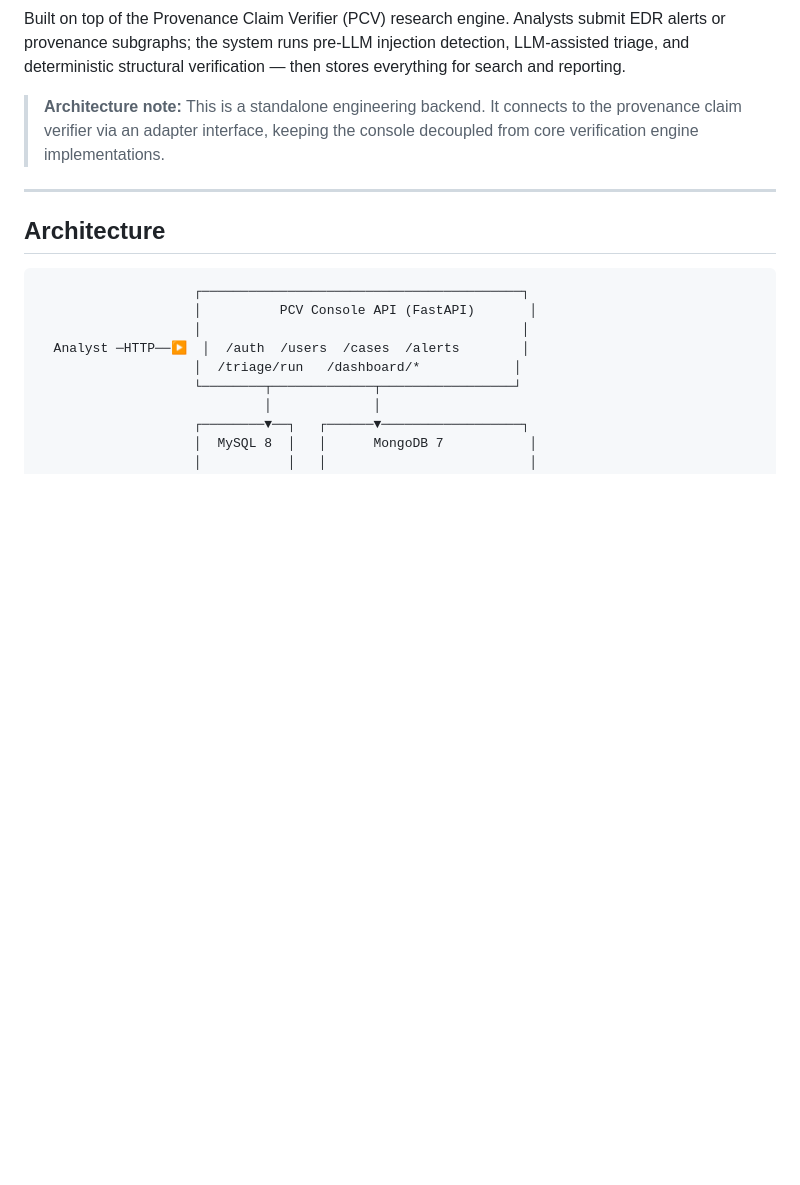
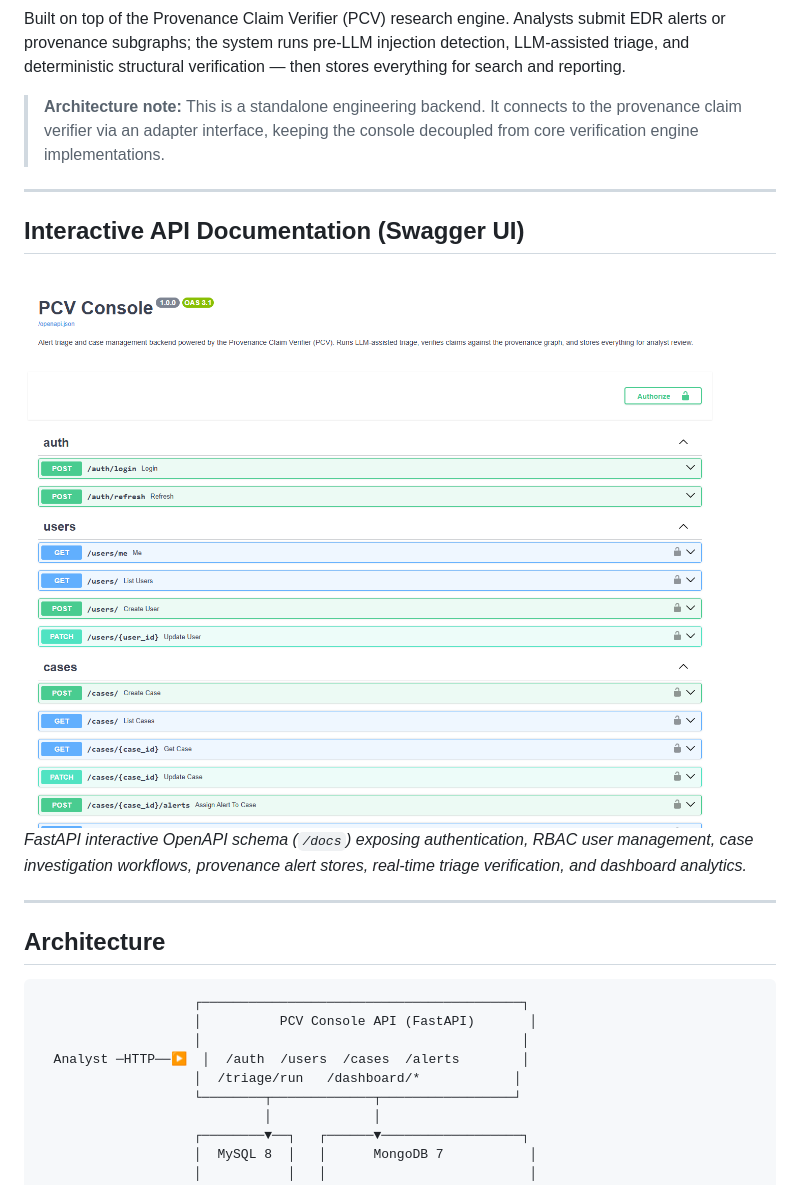
Before and after one commit to MinovKJ/pcv-console, a Markdown page: README.md, the part around one of its changes. Drawn GitHub-style; pictures changed too: assets/swagger_ui.png (added); blank space fills up the shorter version.

```diff
--- a/README.md
+++ b/README.md
@@ -5,6 +5,13 @@
 Built on top of the Provenance Claim Verifier (PCV) research engine. Analysts submit EDR alerts or provenance subgraphs; the system runs pre-LLM injection detection, LLM-assisted triage, and deterministic structural verification — then stores everything for search and reporting.
 
 > **Architecture note:** This is a standalone engineering backend. It connects to the provenance claim verifier via an adapter interface, keeping the console decoupled from core verification engine implementations.
+
+---
+
+## Interactive API Documentation (Swagger UI)
+
+![PCV Console Swagger UI](assets/swagger_ui.png)
+*FastAPI interactive OpenAPI schema (`/docs`) exposing authentication, RBAC user management, case investigation workflows, provenance alert stores, real-time triage verification, and dashboard analytics.*
 
 ---
 
```
Also changed, not shown: other parts of README.md (+133 -0 lines), 1 other file.
